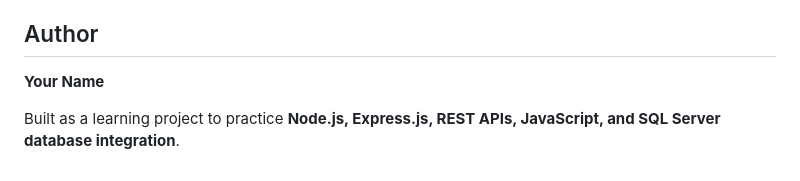
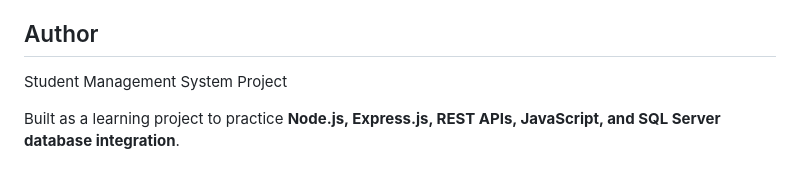
Before and after one commit to shayan-999/Student-management-systems, a Markdown page: README.md, the part around the change. Drawn GitHub-style.

```diff
--- a/README.md
+++ b/README.md
@@ -230,6 +230,7 @@ The project demonstrates all four basic database operations:
 
 ## Author
 
-**Your Name**
+
+Student Management System Project
 
 Built as a learning project to practice **Node.js, Express.js, REST APIs, JavaScript, and SQL Server database integration**.
```
